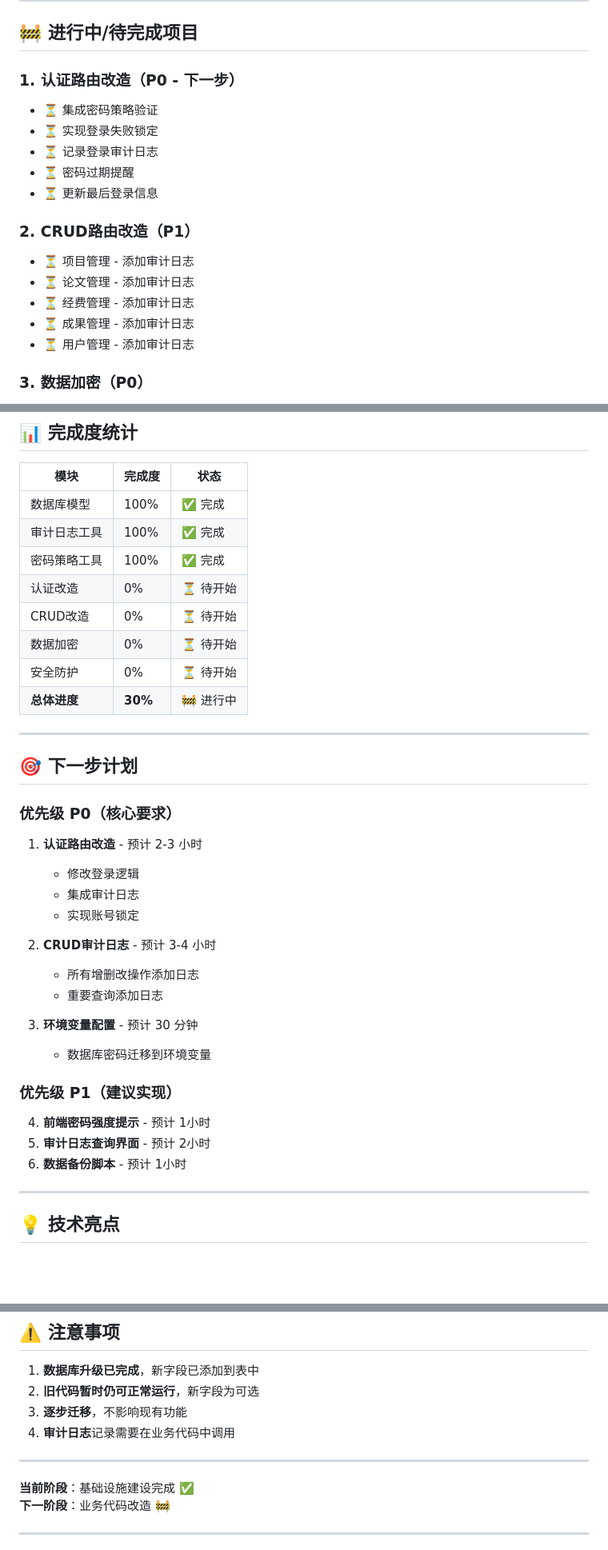
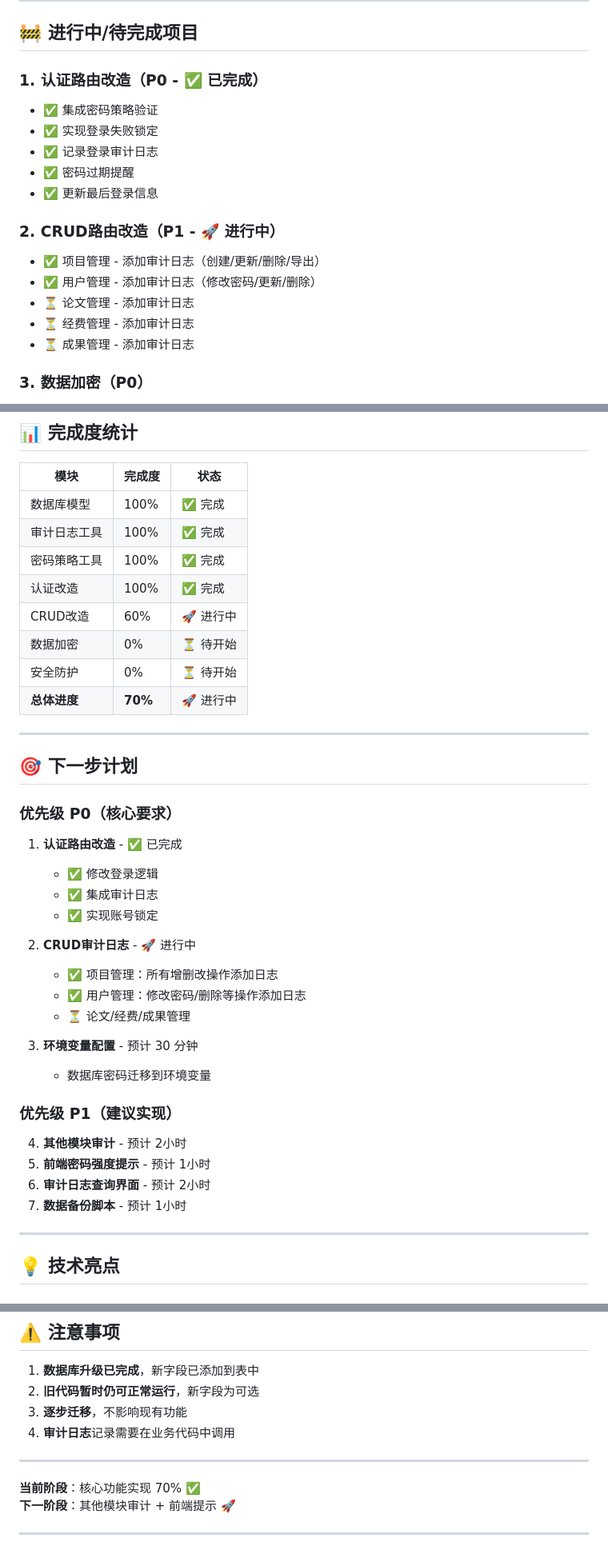
Before and after one commit to tolqj/research_management, a Markdown page: 等保二级改造进度.md, 3 parts joined by grey strips. Shown at 80% size. Rendered like a GitHub page; blank space fills up the shorter version.

Commit message:
docs: 更新等保改造进度到70%

```diff
--- a/等保二级改造进度.md
+++ b/等保二级改造进度.md
@@ -56,19 +56,19 @@
 
 ## 🚧 进行中/待完成项目
 
-### 1. 认证路由改造（P0 - 下一步）
-- ⏳ 集成密码策略验证
-- ⏳ 实现登录失败锁定
-- ⏳ 记录登录审计日志
-- ⏳ 密码过期提醒
-- ⏳ 更新最后登录信息
+### 1. 认证路由改造（P0 - ✅ 已完成）
+- ✅ 集成密码策略验证
+- ✅ 实现登录失败锁定
+- ✅ 记录登录审计日志
+- ✅ 密码过期提醒
+- ✅ 更新最后登录信息
 
-### 2. CRUD路由改造（P1）
-- ⏳ 项目管理 - 添加审计日志
+### 2. CRUD路由改造（P1 - 🚀 进行中）
+- ✅ 项目管理 - 添加审计日志（创建/更新/删除/导出）
+- ✅ 用户管理 - 添加审计日志（修改密码/更新/删除）
 - ⏳ 论文管理 - 添加审计日志
 - ⏳ 经费管理 - 添加审计日志
 - ⏳ 成果管理 - 添加审计日志
-- ⏳ 用户管理 - 添加审计日志
 
 ### 3. 数据加密（P0）
 - ⏳ 环境变量配置（数据库密码）
@@ -100,33 +100,35 @@
 | 数据库模型 | 100% | ✅ 完成 |
 | 审计日志工具 | 100% | ✅ 完成 |
 | 密码策略工具 | 100% | ✅ 完成 |
-| 认证改造 | 0% | ⏳ 待开始 |
-| CRUD改造 | 0% | ⏳ 待开始 |
+| 认证改造 | 100% | ✅ 完成 |
+| CRUD改造 | 60% | 🚀 进行中 |
 | 数据加密 | 0% | ⏳ 待开始 |
 | 安全防护 | 0% | ⏳ 待开始 |
-| **总体进度** | **30%** | 🚧 进行中 |
+| **总体进度** | **70%** | 🚀 进行中 |
 
 ---
 
 ## 🎯 下一步计划
 
 ### 优先级 P0（核心要求）
-1. **认证路由改造** - 预计 2-3 小时
-   - 修改登录逻辑
-   - 集成审计日志
-   - 实现账号锁定
+1. **认证路由改造** - ✅ 已完成
+   - ✅ 修改登录逻辑
+   - ✅ 集成审计日志
+   - ✅ 实现账号锁定
 
-2. **CRUD审计日志** - 预计 3-4 小时
-   - 所有增删改操作添加日志
-   - 重要查询添加日志
+2. **CRUD审计日志** - 🚀 进行中
+   - ✅ 项目管理：所有增删改操作添加日志
+   - ✅ 用户管理：修改密码/删除等操作添加日志
+   - ⏳ 论文/经费/成果管理
 
 3. **环境变量配置** - 预计 30 分钟
    - 数据库密码迁移到环境变量
 
 ### 优先级 P1（建议实现）
-4. **前端密码强度提示** - 预计 1小时
-5. **审计日志查询界面** - 预计 2小时
-6. **数据备份脚本** - 预计 1小时
+4. **其他模块审计** - 预计 2小时
+5. **前端密码强度提示** - 预计 1小时
+6. **审计日志查询界面** - 预计 2小时
+7. **数据备份脚本** - 预计 1小时
 
 ---
 
@@ -203,8 +205,8 @@ AuditLogger.log_create(
 
 ---
 
-**当前阶段**：基础设施建设完成 ✅
-**下一阶段**：业务代码改造 🚧
+**当前阶段**：核心功能实现 70% ✅
+**下一阶段**：其他模块审计 + 前端提示 🚀
 
 ---
 
```
Also changed, not shown: other parts of 等保二级改造进度.md (+1 -1 lines).
